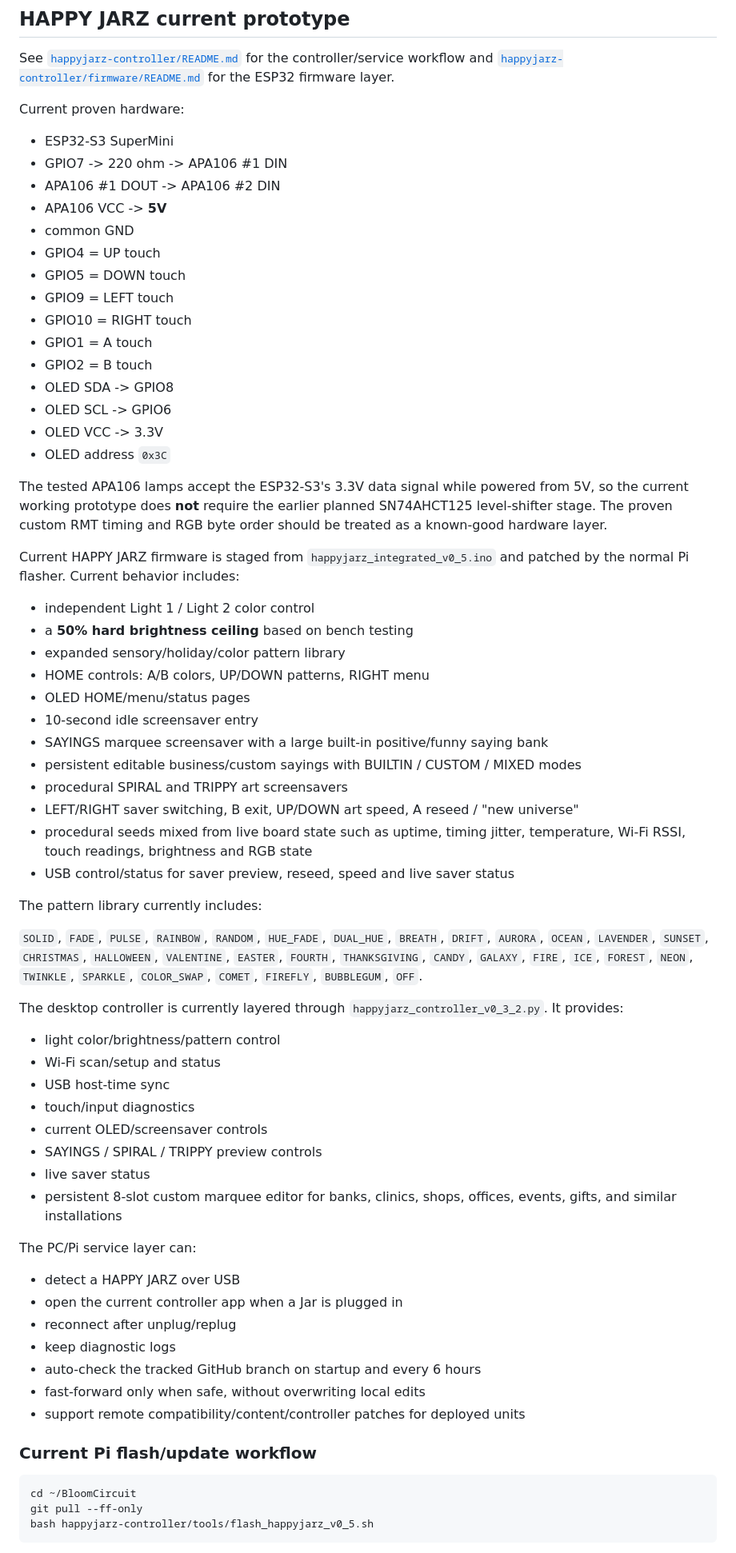
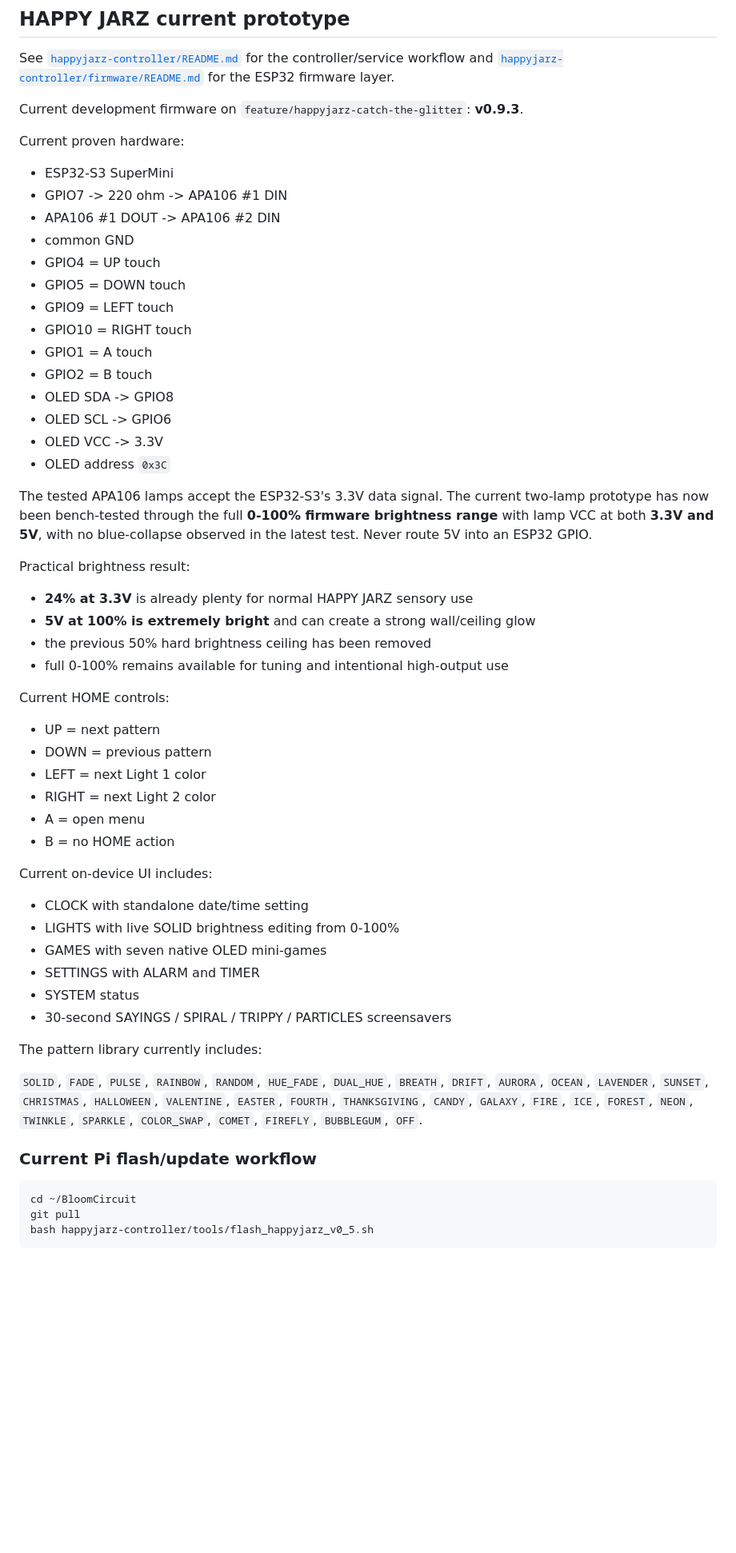
Before and after one commit to Etsimulocto/BloomCircuit, a Markdown page: README.md, the part around one of its changes. Shown at 80% size. Drawn GitHub-style; blank space fills up the shorter version.

Commit message:
Refresh root README with current HAPPY JARZ bench results

````diff
--- a/README.md
+++ b/README.md
@@ -10,12 +10,13 @@ The repository also contains the current **HAPPY JARZ controller/firmware stack*
 
 See [`happyjarz-controller/README.md`](happyjarz-controller/README.md) for the controller/service workflow and [`happyjarz-controller/firmware/README.md`](happyjarz-controller/firmware/README.md) for the ESP32 firmware layer.
 
+Current development firmware on `feature/happyjarz-catch-the-glitter`: **v0.9.3**.
+
 Current proven hardware:
 
 - ESP32-S3 SuperMini
 - GPIO7 -> 220 ohm -> APA106 #1 DIN
 - APA106 #1 DOUT -> APA106 #2 DIN
-- APA106 VCC -> **5V**
 - common GND
 - GPIO4 = UP touch
 - GPIO5 = DOWN touch
@@ -28,53 +29,42 @@ Current proven hardware:
 - OLED VCC -> 3.3V
 - OLED address `0x3C`
 
-The tested APA106 lamps accept the ESP32-S3's 3.3V data signal while powered from 5V, so the current working prototype does **not** require the earlier planned SN74AHCT125 level-shifter stage. The proven custom RMT timing and RGB byte order should be treated as a known-good hardware layer.
+The tested APA106 lamps accept the ESP32-S3's 3.3V data signal. The current two-lamp prototype has now been bench-tested through the full **0-100% firmware brightness range** with lamp VCC at both **3.3V and 5V**, with no blue-collapse observed in the latest test. Never route 5V into an ESP32 GPIO.
 
-Current HAPPY JARZ firmware is staged from `happyjarz_integrated_v0_5.ino` and patched by the normal Pi flasher. Current behavior includes:
+Practical brightness result:
 
-- independent Light 1 / Light 2 color control
-- a **50% hard brightness ceiling** based on bench testing
-- expanded sensory/holiday/color pattern library
-- HOME controls: A/B colors, UP/DOWN patterns, RIGHT menu
-- OLED HOME/menu/status pages
-- 10-second idle screensaver entry
-- SAYINGS marquee screensaver with a large built-in positive/funny saying bank
-- persistent editable business/custom sayings with BUILTIN / CUSTOM / MIXED modes
-- procedural SPIRAL and TRIPPY art screensavers
-- LEFT/RIGHT saver switching, B exit, UP/DOWN art speed, A reseed / "new universe"
-- procedural seeds mixed from live board state such as uptime, timing jitter, temperature, Wi-Fi RSSI, touch readings, brightness and RGB state
-- USB control/status for saver preview, reseed, speed and live saver status
+- **24% at 3.3V** is already plenty for normal HAPPY JARZ sensory use
+- **5V at 100% is extremely bright** and can create a strong wall/ceiling glow
+- the previous 50% hard brightness ceiling has been removed
+- full 0-100% remains available for tuning and intentional high-output use
+
+Current HOME controls:
+
+- UP = next pattern
+- DOWN = previous pattern
+- LEFT = next Light 1 color
+- RIGHT = next Light 2 color
+- A = open menu
+- B = no HOME action
+
+Current on-device UI includes:
+
+- CLOCK with standalone date/time setting
+- LIGHTS with live SOLID brightness editing from 0-100%
+- GAMES with seven native OLED mini-games
+- SETTINGS with ALARM and TIMER
+- SYSTEM status
+- 30-second SAYINGS / SPIRAL / TRIPPY / PARTICLES screensavers
 
 The pattern library currently includes:
 
 `SOLID`, `FADE`, `PULSE`, `RAINBOW`, `RANDOM`, `HUE_FADE`, `DUAL_HUE`, `BREATH`, `DRIFT`, `AURORA`, `OCEAN`, `LAVENDER`, `SUNSET`, `CHRISTMAS`, `HALLOWEEN`, `VALENTINE`, `EASTER`, `FOURTH`, `THANKSGIVING`, `CANDY`, `GALAXY`, `FIRE`, `ICE`, `FOREST`, `NEON`, `TWINKLE`, `SPARKLE`, `COLOR_SWAP`, `COMET`, `FIREFLY`, `BUBBLEGUM`, `OFF`.
 
-The desktop controller is currently layered through `happyjarz_controller_v0_3_2.py`. It provides:
-
-- light color/brightness/pattern control
-- Wi-Fi scan/setup and status
-- USB host-time sync
-- touch/input diagnostics
-- current OLED/screensaver controls
-- SAYINGS / SPIRAL / TRIPPY preview controls
-- live saver status
-- persistent 8-slot custom marquee editor for banks, clinics, shops, offices, events, gifts, and similar installations
-
-The PC/Pi service layer can:
-
-- detect a HAPPY JARZ over USB
-- open the current controller app when a Jar is plugged in
-- reconnect after unplug/replug
-- keep diagnostic logs
-- auto-check the tracked GitHub branch on startup and every 6 hours
-- fast-forward only when safe, without overwriting local edits
-- support remote compatibility/content/controller patches for deployed units
-
 ### Current Pi flash/update workflow
 
 ```bash
 cd ~/BloomCircuit
-git pull --ff-only
+git pull
 bash happyjarz-controller/tools/flash_happyjarz_v0_5.sh
 ```
 
````
Also changed, not shown: other parts of README.md (+1 -11 lines).
